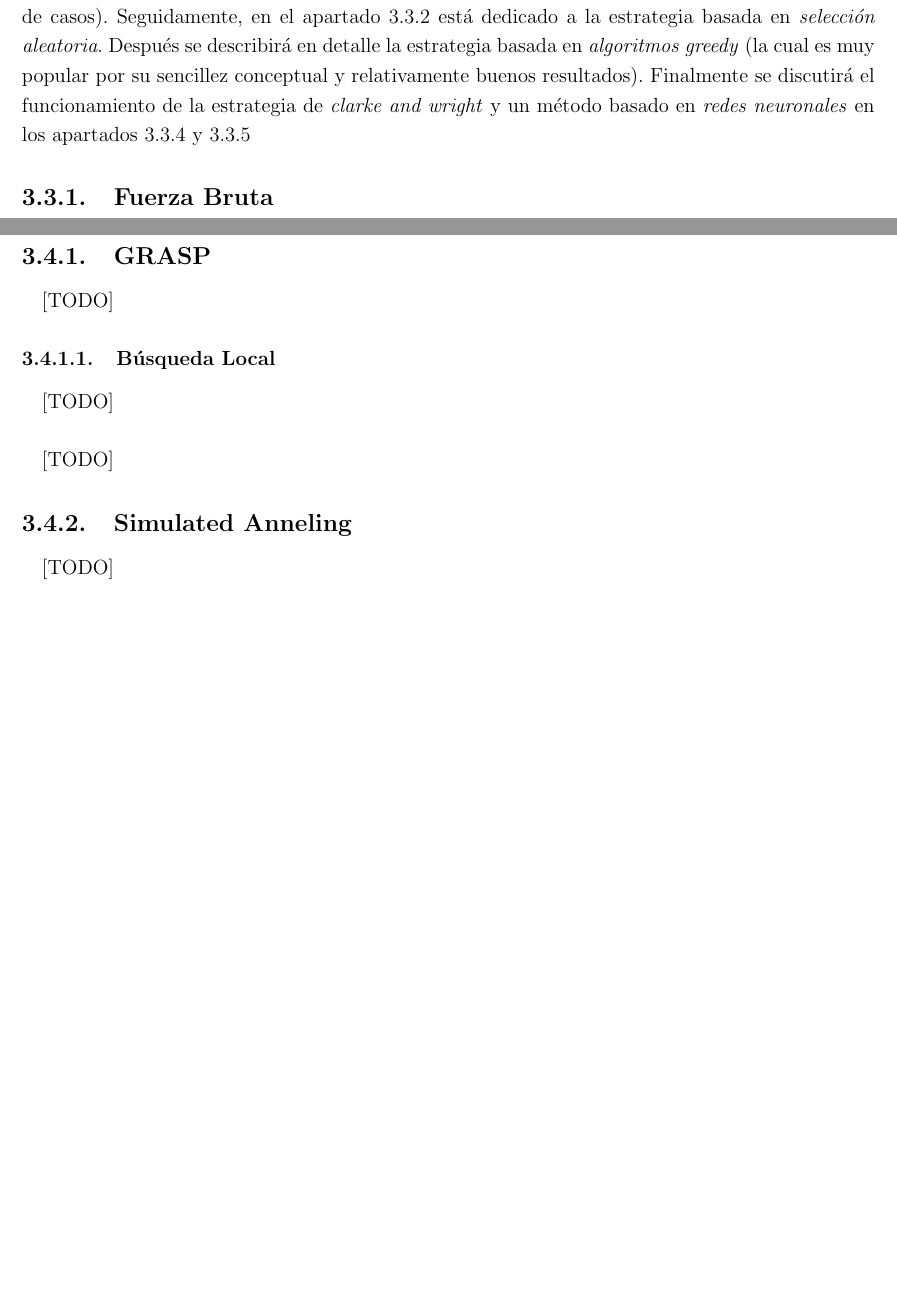
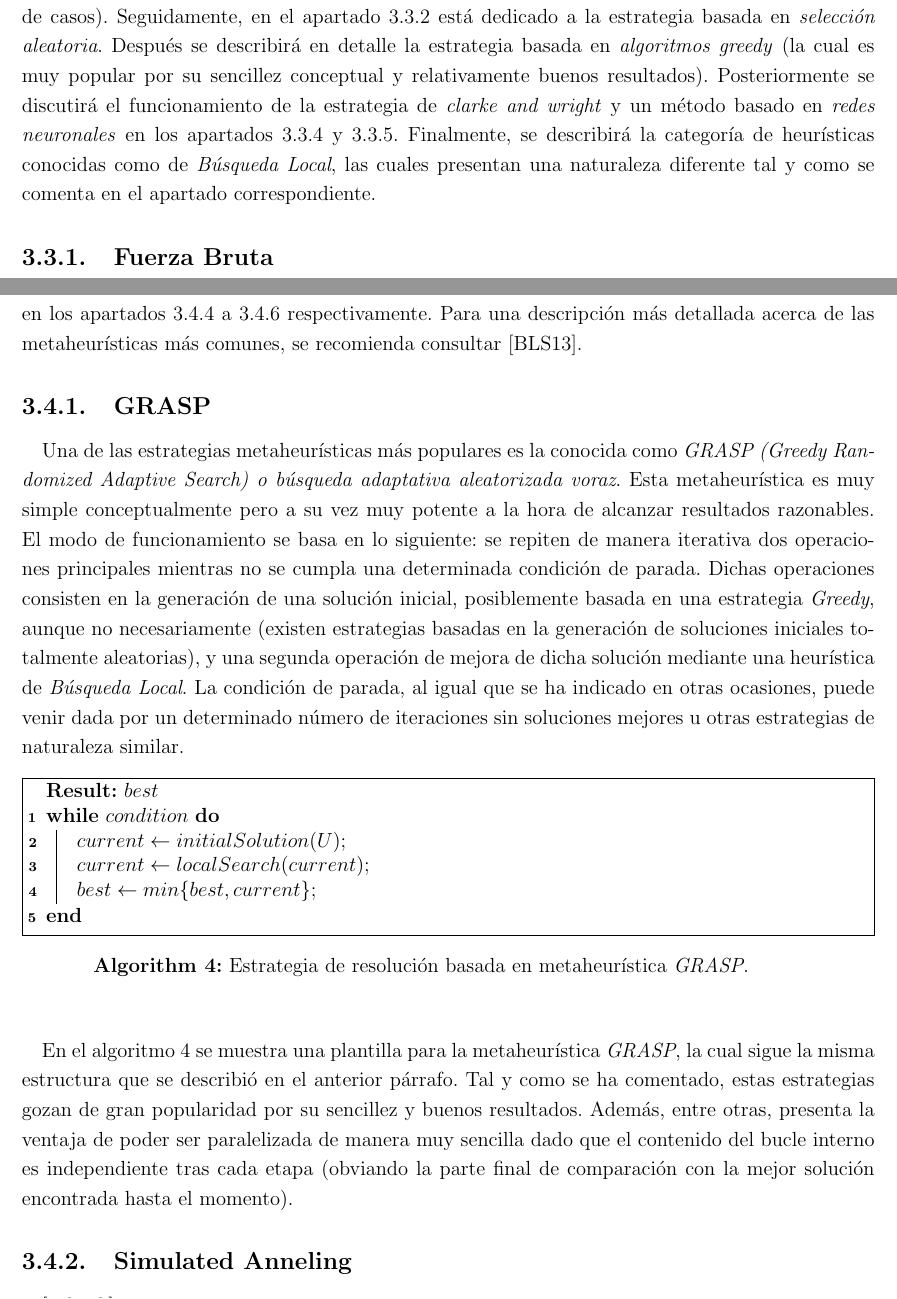
Before and after one commit to garciparedes/tfg-dial-a-ride-problem, a LaTeX thesis (document/document.tex, which reads document/tex/chapters/solving.tex): two parts of pages 46 and 54 of 61 before the commit and two parts of pages 46 and 54 of 63 after it, joined at a grey line, cut so that both start at the same text, the shorter picture padded with empty space. Compiled offline with pdfLaTeX.

Commit message:
* Working on GRASP description.

```diff
--- a/document/tex/chapters/solving.tex
+++ b/document/tex/chapters/solving.tex
@@ -120,9 +120,8 @@
 
       \end{itemize}
 
-
       \paragraph{}
-      Una vez se han detallado las diferencias entre las dos categorías principales de estrategias de resolución basados en heurísticas, se está en condiciones suficientes como para explicar en detalle algunos de los algoritmos concretos a través de los cuales es posible alcanzar dichas soluciones. El resto del apartado se estructura de la siguiente forma: en el \cref{sec:solving_brute_force} se detalla la estrategia basada en \emph{fuerza bruta} (la cual como veremos no es aplicable en la práctica en la gran mayoría de casos). Seguidamente, en el \cref{sec:solving_random} está dedicado a la estrategia basada en \emph{selección aleatoria}. Después se describirá en detalle la estrategia basada en \emph{algoritmos greedy} (la cual es muy popular por su sencillez conceptual y relativamente buenos resultados). Finalmente se discutirá el funcionamiento de la estrategia de \emph{clarke and wright} y un método basado en \emph{redes neuronales} en los \cref{sec:solving_clarke_and_wright,sec:solving_neural_networks}
+      Una vez se han detallado las diferencias entre las dos categorías principales de estrategias de resolución basados en heurísticas, se está en condiciones suficientes como para explicar en detalle algunos de los algoritmos concretos a través de los cuales es posible alcanzar dichas soluciones. El resto del apartado se estructura de la siguiente forma: en el \cref{sec:solving_brute_force} se detalla la estrategia basada en \emph{fuerza bruta} (la cual como veremos no es aplicable en la práctica en la gran mayoría de casos). Seguidamente, en el \cref{sec:solving_random} está dedicado a la estrategia basada en \emph{selección aleatoria}. Después se describirá en detalle la estrategia basada en \emph{algoritmos greedy} (la cual es muy popular por su sencillez conceptual y relativamente buenos resultados). Posteriormente se discutirá el funcionamiento de la estrategia de \emph{clarke and wright} y un método basado en \emph{redes neuronales} en los \cref{sec:solving_clarke_and_wright,sec:solving_neural_networks}. Finalmente, se describirá la categoría de heurísticas conocidas como de \emph{Búsqueda Local}, las cuales presentan una naturaleza diferente tal y como se comenta en el apartado correspondiente.
 
       \subsection{Fuerza Bruta}
       \label{sec:solving_brute_force}
@@ -266,23 +271,31 @@
     \label{sec:solving_metaheuristics}
 
       \paragraph{}
-      El concepto de \emph{metaheurística} surge tras la necesidad de desarrollar estrategias de resolución apoyadas en otras (típicamente más sencillas) las cuales, en muchas ocasiones, no son capaces de proporcionar soluciones lo suficientemente satisfactorias por si solas a pesar de basarse en intuiciones coherentes para llegar a soluciones adecuadas pero que a su vez presentan alguna limitación que por si solas no les permite alcanzar el resultado deseado. En esta línea, la función de una \emph{metaheurística} trata de tener en cuenta dichas limitaciones para así tomar las decisiones pertinentes que reduzcan dichos efectos no deseados. A modo de ejemplo, este tipo de acciones podría ir desde limitar la voracidad de un algoritmo greedy para evitar caer en mínimos locales, hasta controlar el tiempo de ejecución de un método de resolución exacto, cuando el ratio de mejora relativa obtenido por este alcance una determinada coda mínima. Sin embargo, las \emph{metaheurísticas} uno solo se limitan a este tipo de acciones posibles, sino que abarcan un gran número de posibilidades tal y como se verá a lo largo del apartado, la cual se orienta hacia las más populares en lo relacionado con el \emph{problema Dial-a-Ride}. En el \cref{sec:solving_grasp} se describirá la estrategia \emph{GRASP} donde se detallarán también las heurísticas conocidas como de \emph{búsqueda local}. Posteriormente, en el \cref{sec:solving_simulated_anneling} se describe la idea subyacente tras los métodos basados en \emph{Simulated Anneling}. A continuación se comenta la metaheurística de \emph{búsqueda tabú}. Finalmente, se comentan las metaheurísticas basadas en \emph{Colonias de Hormigas}, \emph{Busqueda de Vecindarios Variable} y \emph{Búsqueda de Grandes Vecindarios} en los \cref{sec:solving_ant_colony,sec:solving_vns,sec:solving_lns} respectivamente.
+      El concepto de \emph{metaheurística} surge tras la necesidad de desarrollar estrategias de resolución apoyadas en otras (típicamente más sencillas) las cuales, en muchas ocasiones, no son capaces de proporcionar soluciones lo suficientemente satisfactorias por si solas a pesar de basarse en intuiciones coherentes para llegar a soluciones adecuadas pero que a su vez presentan alguna limitación que por si solas no les permite alcanzar el resultado deseado. En esta línea, la función de una \emph{metaheurística} trata de tener en cuenta dichas limitaciones para así tomar las decisiones pertinentes que reduzcan dichos efectos no deseados.
+
+      \paragraph{}
+      A modo de ejemplo, este tipo de acciones podría ir desde limitar la voracidad de un algoritmo greedy para evitar caer en mínimos locales, hasta controlar el tiempo de ejecución de un método de resolución exacto, cuando el ratio de mejora relativa obtenido por este alcance una determinada cota mínima. Sin embargo, las \emph{metaheurísticas} uno solo se limitan a este tipo de acciones posibles, sino que abarcan un gran número de posibilidades tal y como se verá a lo largo del apartado, la cual se orienta hacia las más populares en lo relacionado con el \emph{problema Dial-a-Ride}. En primer lugar, en el \cref{sec:solving_grasp} se describirá la estrategia \emph{GRASP}. Posteriormente, en el \cref{sec:solving_simulated_anneling} se describe la idea subyacente tras los métodos basados en \emph{Simulated Anneling}. A continuación se comenta la metaheurística de \emph{Búsqueda Tabú}. Finalmente, se comentan las metaheurísticas basadas en \emph{Colonias de Hormigas}, \emph{Busqueda de Vecindarios Variable} y \emph{Búsqueda de Grandes Vecindarios} en los \cref{sec:solving_ant_colony,sec:solving_vns,sec:solving_lns} respectivamente. Para una descripción más detallada acerca de las metaheurísticas más comunes, se recomienda consultar \cite{boussaid2013survey}.
 
       \subsection{GRASP}
       \label{sec:solving_grasp}
 
         \paragraph{}
-        [TODO]
+        Una de las estrategias metaheurísticas más populares es la conocida como \emph{GRASP (Greedy Randomized Adaptive Search) o búsqueda adaptativa aleatorizada voraz}. Esta metaheurística es muy simple conceptualmente pero a su vez muy potente a la hora de alcanzar resultados razonables. El modo de funcionamiento se basa en lo siguiente: se repiten de manera iterativa dos operaciones principales mientras no se cumpla una determinada condición de parada. Dichas operaciones consisten en la generación de una solución inicial, posiblemente basada en una estrategia \emph{Greedy}, aunque no necesariamente (existen estrategias basadas en la generación de soluciones iniciales totalmente aleatorias), y una segunda operación de mejora de dicha solución mediante una heurística de \emph{Búsqueda Local}. La condición de parada, al igual que se ha indicado en otras ocasiones, puede venir dada por un determinado número de iteraciones sin soluciones mejores u otras estrategias de naturaleza similar.
 
-        \subsubsection{Búsqueda Local}
-        \label{sec:solving_local_search}
+      \begin{algorithm}[ht]
+        \SetAlgoLined
+        \KwResult{$best$ }
+        \While{$condition$}{
+          $current \gets initialSolution(U)$\;
+          $current \gets localSearch(current)$\;
+          $best \gets min\{best, current\}$\;
+        }
+        \caption{Estrategia de resolución basada en metaheurística \emph{GRASP}.}
+        \label{code:solving_grasp}
+      \end{algorithm}
 
-          \paragraph{}
-          [TODO]
-
-        \paragraph{}
-        [TODO]
-
+      \paragraph{}
+      En el \cref{code:solving_grasp} se muestra una plantilla para la metaheurística \emph{GRASP}, la cual sigue la misma estructura que se describió en el anterior párrafo. Tal y como se ha comentado, estas estrategias gozan de gran popularidad por su sencillez y buenos resultados. Además, entre otras, presenta la ventaja de poder ser paralelizada de manera muy sencilla dado que el contenido del bucle interno es independiente tras cada etapa (obviando la parte final de comparación con la mejor solución encontrada hasta el momento).
 
       \subsection{Simulated Anneling}
       \label{sec:solving_simulated_anneling}
```
Also changed, not shown: document/bib/surveys.bib (+9 -0 lines), document/document.pdf, document/tex/chapters/solving.tex (6 more changed lines).
